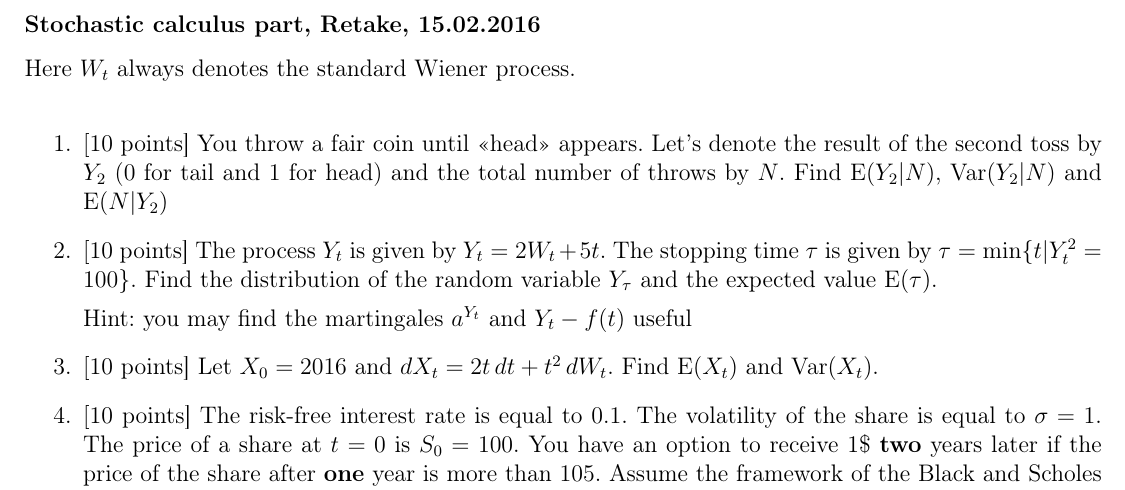
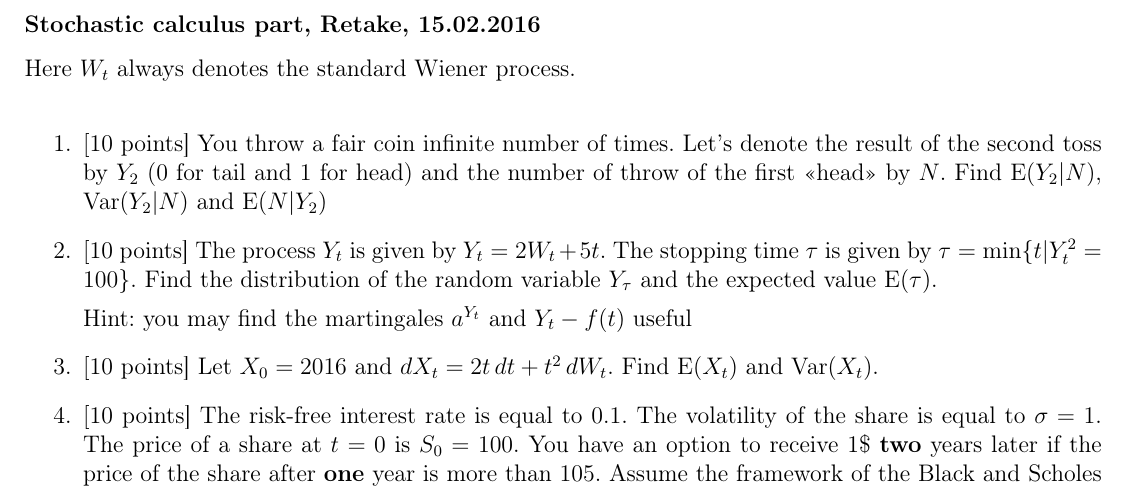
Before and after one commit to bdemeshev/sc401, a LaTeX problem sheet (2015_icef/re_exam/sc_icef_reex15.tex): part of page 1 of 2, cut so that both start at the same text. Compiled offline with pdfLaTeX.

Commit message:
misprint corrected

```diff
--- a/2015_icef/re_exam/sc_icef_reex15.tex
+++ b/2015_icef/re_exam/sc_icef_reex15.tex
@@ -30,7 +30,7 @@ Here $W_t$ always denotes the standard Wiener process.
 \begin{enumerate}
 
 
-\item $[$10 points] You throw a fair coin until «head» appears. Let's denote the result of the second toss by $Y_2$ ($0$ for tail and $1$ for head) and the total number of throws by $N$. Find $\E(Y_2|N)$, $\Var(Y_2|N)$ and $\E(N|Y_2)$
+\item $[$10 points] You throw a fair coin infinite number of times. Let's denote the result of the second toss by $Y_2$ ($0$ for tail and $1$ for head) and the number of throw of the first «head» by $N$. Find $\E(Y_2|N)$, $\Var(Y_2|N)$ and $\E(N|Y_2)$
 
 \item $[$10 points] The process $Y_t$ is given by $Y_t=2W_t+5t$. The stopping time $\tau$ is given by $\tau=\min\{t|Y_t^2=100\}$. Find the distribution of the random variable $Y_\tau$ and the expected value $\E(\tau)$.
 
```
Also changed, not shown: 2015_icef/re_exam/sc_icef_reex15.pdf.
